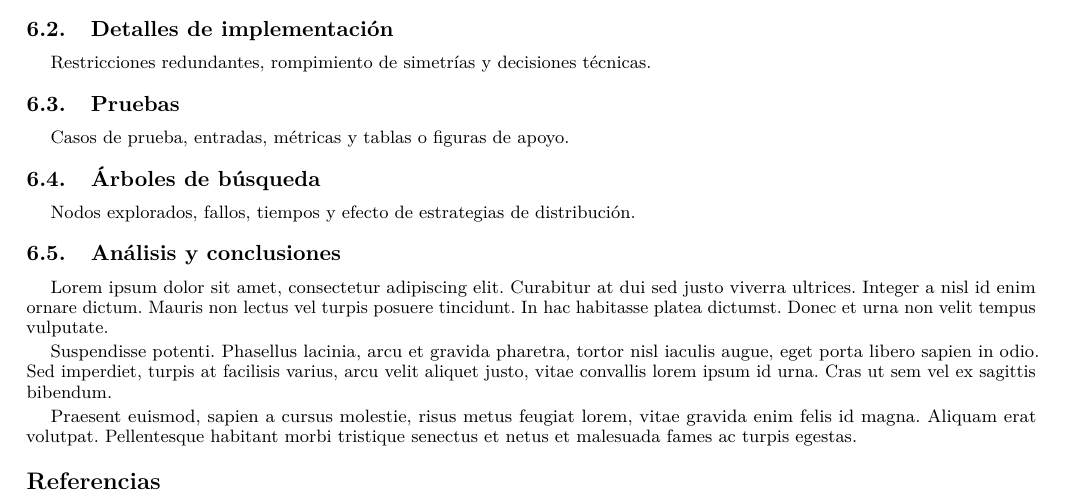
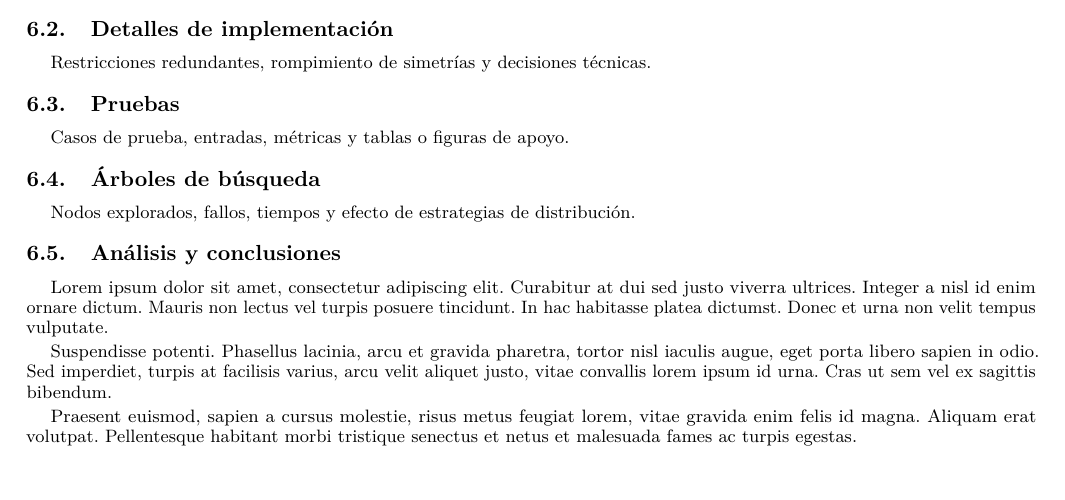
Before and after one commit to Herreran903/taller-1-restricciones, a LaTeX document (main.tex): part of page 7 of 7, cut so that both start at the same text, the shorter picture padded with empty space. Compiled offline with pdfLaTeX.

Commit message:
refactor: remove unused bibliography references from main.tex

```diff
--- a/main.tex
+++ b/main.tex
@@ -62,6 +62,4 @@
 \input{secciones/06-rectangulo/04-arboles.tex}
 \input{secciones/06-rectangulo/05-analisis-y-conclusiones.tex}
 
-\bibliographystyle{plainnat}
-\bibliography{refs/john,refs/samuel,refs/nicolas}
 \end{document}
```
Also changed, not shown: main.pdf.
